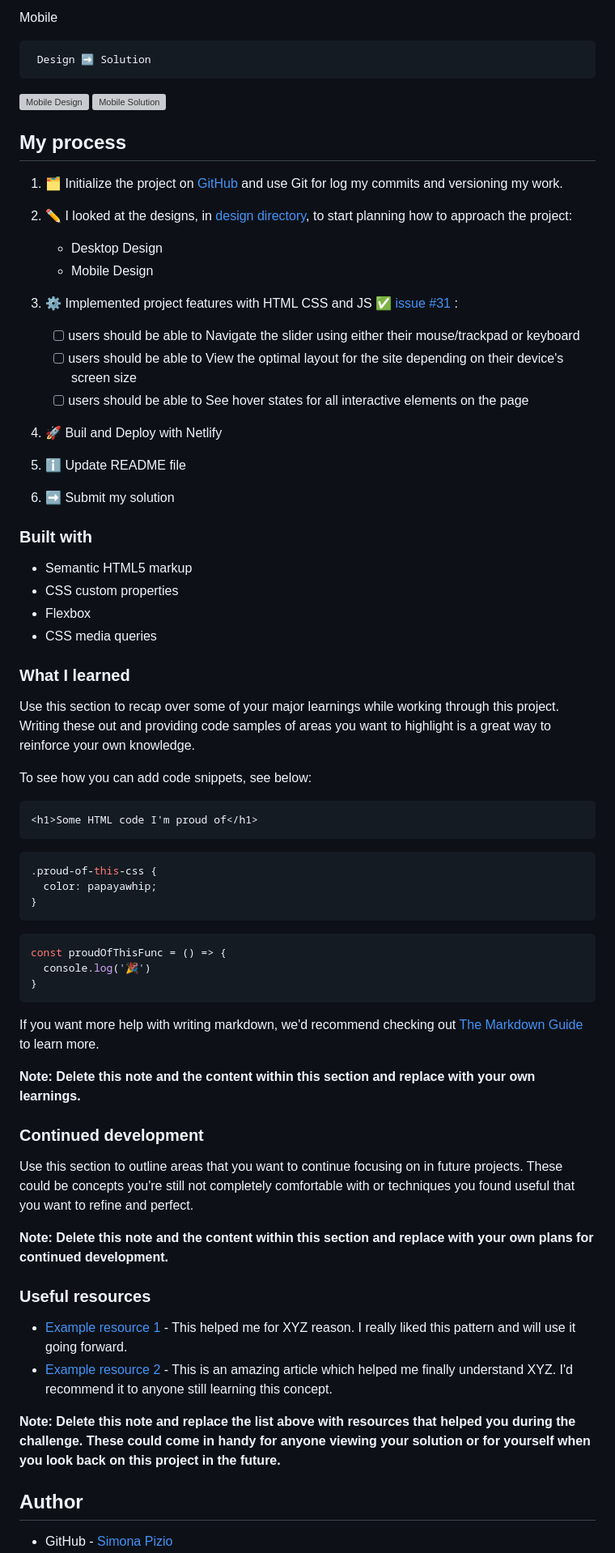
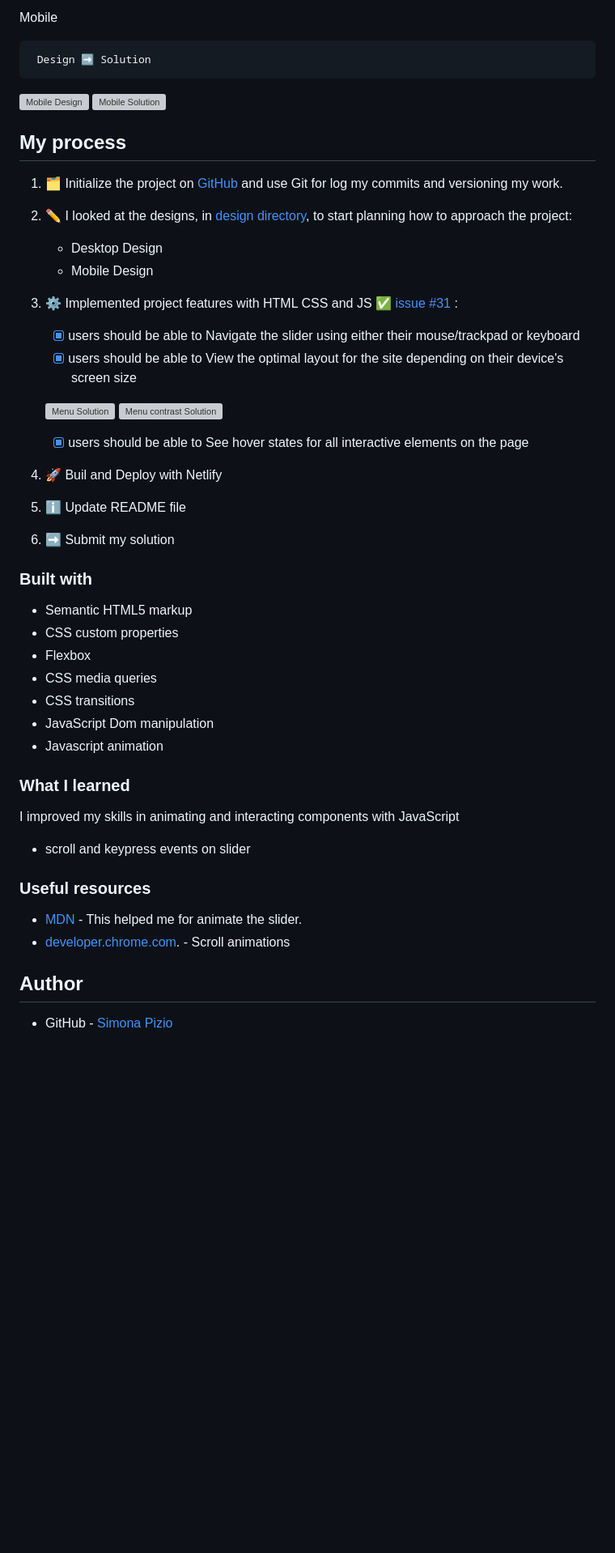
Before and after one commit to SimonaPiz/Frontend-Mentor-Projects, a Markdown page: room-homepage/README.md, the part around one of its changes. Shown at 81% size. Drawn GitHub-style; blank space fills up the shorter version; grey boxes are pictures that could not be loaded.

Commit message:
Update README.md - close #32

````diff
--- a/room-homepage/README.md
+++ b/room-homepage/README.md
@@ -64,9 +72,12 @@ Mobile
 
 3. ⚙ Implemented project features with HTML CSS and JS  ✅ [issue #31](https://github.com/SimonaPiz/Frontend-Mentor-Projects/issues/31) :
 
-    - [ ] users should be able to Navigate the slider using either their mouse/trackpad or keyboard
-    - [ ] users should be able to View the optimal layout for the site depending on their device's screen size
-    - [ ] users should be able to See hover states for all interactive elements on the page
+    - [x] users should be able to Navigate the slider using either their mouse/trackpad or keyboard
+    - [x] users should be able to View the optimal layout for the site depending on their device's screen size
+
+   <img src='https://github.com/SimonaPiz/Frontend-Mentor-Projects/assets/91121660/fb775441-b727-44c9-9078-a82a19880ea0' alt='Menu Solution' width='250px' title='Menu Solution'> <img src='https://github.com/SimonaPiz/Frontend-Mentor-Projects/assets/91121660/74bbb6e6-4509-4e88-99a8-6611e1b0a11d' alt='Menu contrast Solution' width='250px' title='Menu contrast Solution'>
+
+    - [x] users should be able to See hover states for all interactive elements on the page
 
 4. 🚀 Buil and Deploy with Netlify
 5. ℹ Update README file
@@ -78,43 +89,19 @@ Mobile
 - CSS custom properties
 - Flexbox
 - CSS media queries
+- CSS transitions
+- JavaScript Dom manipulation
+- Javascript animation
 
 ### What I learned
 
-Use this section to recap over some of your major learnings while working through this project. Writing these out and providing code samples of areas you want to highlight is a great way to reinforce your own knowledge.
-
-To see how you can add code snippets, see below:
-
-```html
-<h1>Some HTML code I'm proud of</h1>
-```
-```css
-.proud-of-this-css {
-  color: papayawhip;
-}
-```
-```js
-const proudOfThisFunc = () => {
-  console.log('🎉')
-}
-```
-
-If you want more help with writing markdown, we'd recommend checking out [The Markdown Guide](https://www.markdownguide.org/) to learn more.
-
-**Note: Delete this note and the content within this section and replace with your own learnings.**
-
-### Continued development
-
-Use this section to outline areas that you want to continue focusing on in future projects. These could be concepts you're still not completely comfortable with or techniques you found useful that you want to refine and perfect.
-
-**Note: Delete this note and the content within this section and replace with your own plans for continued development.**
+I improved my skills in animating and interacting components with JavaScript
+- scroll and keypress events on slider
 
 ### Useful resources
 
-- [Example resource 1](https://www.example.com) - This helped me for XYZ reason. I really liked this pattern and will use it going forward.
-- [Example resource 2](https://www.example.com) - This is an amazing article which helped me finally understand XYZ. I'd recommend it to anyone still learning this concept.
-
-**Note: Delete this note and replace the list above with resources that helped you during the challenge. These could come in handy for anyone viewing your solution or for yourself when you look back on this project in the future.**
+- [MDN](https://developer.mozilla.org/en-US/docs/Learn) - This helped me for animate the slider.
+- [developer.chrome.com](https://developer.chrome.com/docs/css-ui/scroll-driven-animations?hl=it). - Scroll animations
 
 ## Author
 
````
Also changed, not shown: other parts of room-homepage/README.md (+10 -8 lines).
